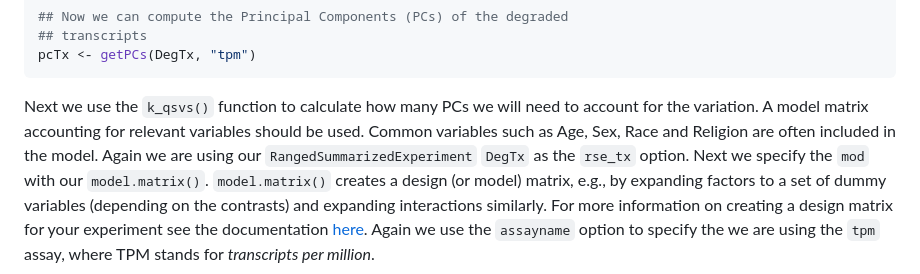
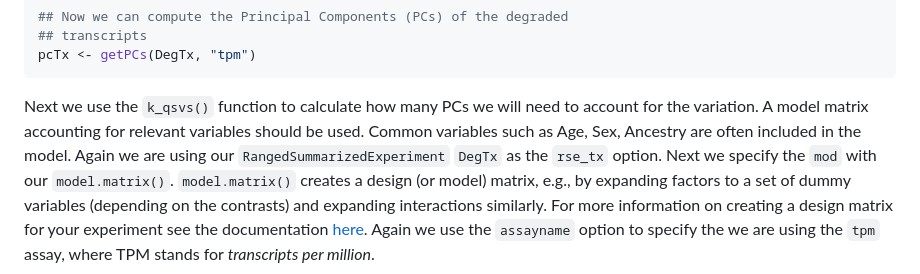
Before and after one commit to LieberInstitute/DeDHed, a Markdown page: README.md, the part around the change. Rendered like a GitHub page.

Commit message:
Update README.md
Not sure how "Religion" got in there..  LLM autogenerated?

```diff
--- a/README.md
+++ b/README.md
@@ -161,7 +161,7 @@ pcTx <- getPCs(DegTx, "tpm")
 Next we use the `k_qsvs()` function to calculate how many PCs we will
 need to account for the variation. A model matrix accounting for
 relevant variables should be used. Common variables such as Age, Sex,
-Race and Religion are often included in the model. Again we are using
+Ancestry are often included in the model. Again we are using
 our `RangedSummarizedExperiment` `DegTx` as the `rse_tx` option. Next we
 specify the `mod` with our `model.matrix()`. `model.matrix()` creates a
 design (or model) matrix, e.g., by expanding factors to a set of dummy
```
